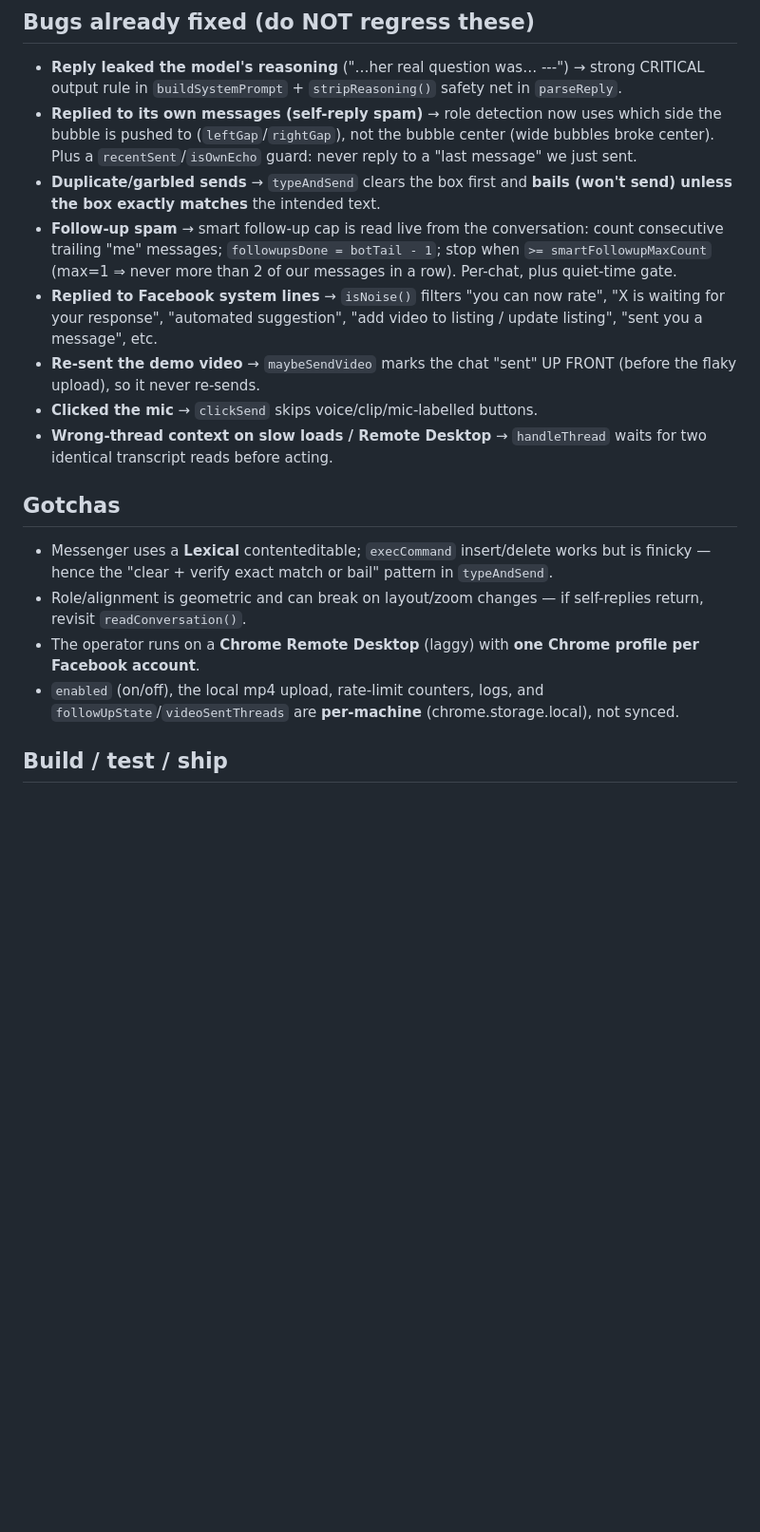
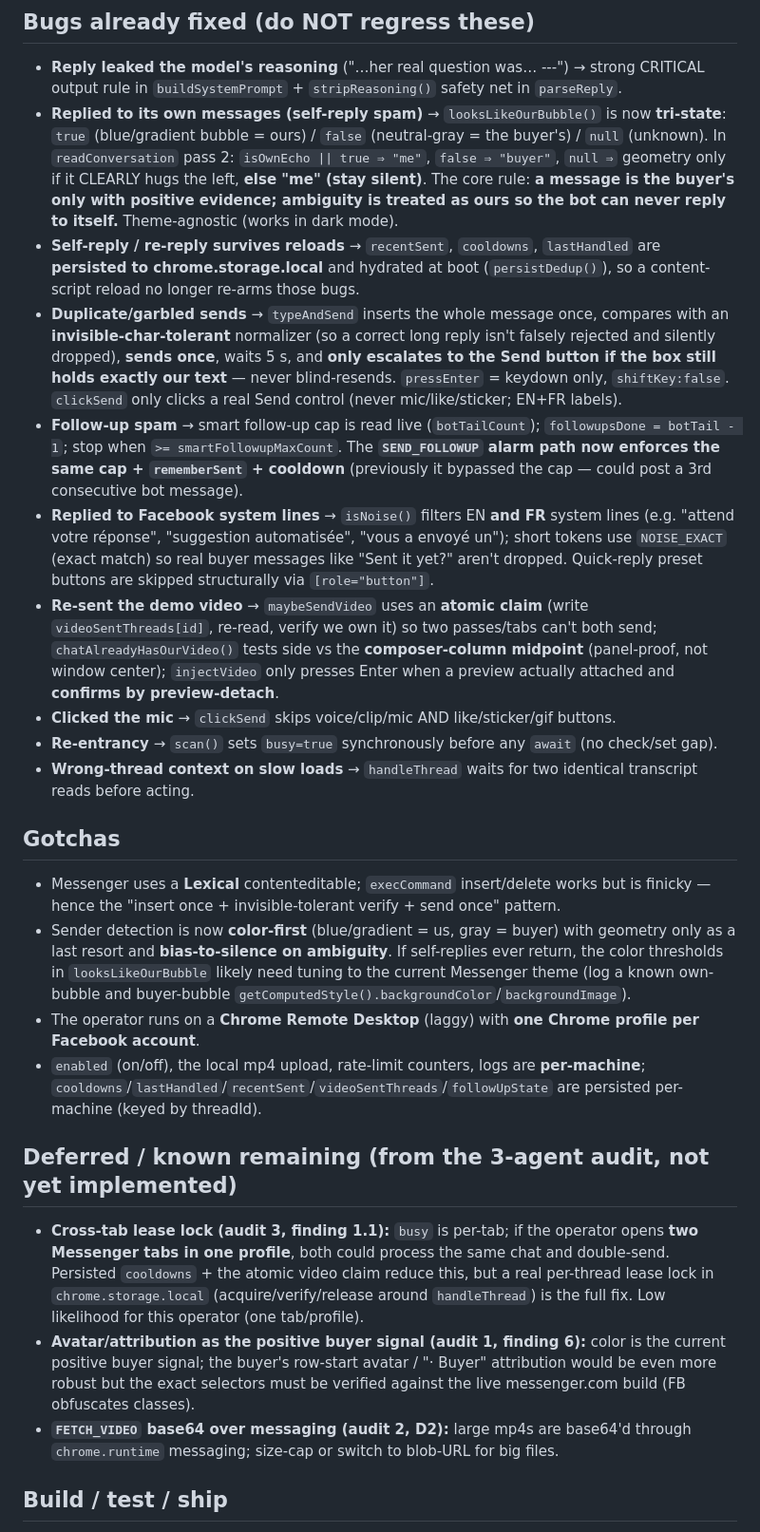
Before and after one commit to Alsayyad4/marketplace-auto-replier-, a Markdown page: HANDOFF.md, the part around the change. Shown at 95% size. GitHub-like rendering; blank space fills up the shorter version.

Commit message:
HANDOFF: document the hardening pass + deferred audit items
https://claude.ai/code/session_01RAVVAALJAWWy6C4rtZd6Gw

```diff
--- a/HANDOFF.md
+++ b/HANDOFF.md
@@ -35,19 +35,26 @@ computer/Facebook account.
 
 ## Bugs already fixed (do NOT regress these)
 - **Reply leaked the model's reasoning** ("…her real question was… ---") → strong CRITICAL output rule in `buildSystemPrompt` + `stripReasoning()` safety net in `parseReply`.
-- **Replied to its own messages (self-reply spam)** → role detection now uses which side the bubble is pushed to (`leftGap`/`rightGap`), not the bubble center (wide bubbles broke center). Plus a `recentSent`/`isOwnEcho` guard: never reply to a "last message" we just sent.
-- **Duplicate/garbled sends** → `typeAndSend` clears the box first and **bails (won't send) unless the box exactly matches** the intended text.
-- **Follow-up spam** → smart follow-up cap is read live from the conversation: count consecutive trailing "me" messages; `followupsDone = botTail - 1`; stop when `>= smartFollowupMaxCount` (max=1 ⇒ never more than 2 of our messages in a row). Per-chat, plus quiet-time gate.
-- **Replied to Facebook system lines** → `isNoise()` filters "you can now rate", "X is waiting for your response", "automated suggestion", "add video to listing / update listing", "sent you a message", etc.
-- **Re-sent the demo video** → `maybeSendVideo` marks the chat "sent" UP FRONT (before the flaky upload), so it never re-sends.
-- **Clicked the mic** → `clickSend` skips voice/clip/mic-labelled buttons.
-- **Wrong-thread context on slow loads / Remote Desktop** → `handleThread` waits for two identical transcript reads before acting.
+- **Replied to its own messages (self-reply spam)** → `looksLikeOurBubble()` is now **tri-state**: `true` (blue/gradient bubble = ours) / `false` (neutral-gray = the buyer's) / `null` (unknown). In `readConversation` pass 2: `isOwnEcho || true ⇒ "me"`, `false ⇒ "buyer"`, `null ⇒` geometry only if it CLEARLY hugs the left, **else "me" (stay silent)**. The core rule: **a message is the buyer's only with positive evidence; ambiguity is treated as ours so the bot can never reply to itself.** Theme-agnostic (works in dark mode).
+- **Self-reply / re-reply survives reloads** → `recentSent`, `cooldowns`, `lastHandled` are **persisted to chrome.storage.local** and hydrated at boot (`persistDedup()`), so a content-script reload no longer re-arms those bugs.
+- **Duplicate/garbled sends** → `typeAndSend` inserts the whole message once, compares with an **invisible-char-tolerant** normalizer (so a correct long reply isn't falsely rejected and silently dropped), **sends once**, waits 5 s, and **only escalates to the Send button if the box still holds exactly our text** — never blind-resends. `pressEnter` = keydown only, `shiftKey:false`. `clickSend` only clicks a real Send control (never mic/like/sticker; EN+FR labels).
+- **Follow-up spam** → smart follow-up cap is read live (`botTailCount`); `followupsDone = botTail - 1`; stop when `>= smartFollowupMaxCount`. The **`SEND_FOLLOWUP` alarm path now enforces the same cap + `rememberSent` + cooldown** (previously it bypassed the cap — could post a 3rd consecutive bot message).
+- **Replied to Facebook system lines** → `isNoise()` filters EN **and FR** system lines (e.g. "attend votre réponse", "suggestion automatisée", "vous a envoyé un"); short tokens use `NOISE_EXACT` (exact match) so real buyer messages like "Sent it yet?" aren't dropped. Quick-reply preset buttons are skipped structurally via `[role="button"]`.
+- **Re-sent the demo video** → `maybeSendVideo` uses an **atomic claim** (write `videoSentThreads[id]`, re-read, verify we own it) so two passes/tabs can't both send; `chatAlreadyHasOurVideo()` tests side vs the **composer-column midpoint** (panel-proof, not window center); `injectVideo` only presses Enter when a preview actually attached and **confirms by preview-detach**.
+- **Clicked the mic** → `clickSend` skips voice/clip/mic AND like/sticker/gif buttons.
+- **Re-entrancy** → `scan()` sets `busy=true` synchronously before any `await` (no check/set gap).
+- **Wrong-thread context on slow loads** → `handleThread` waits for two identical transcript reads before acting.
 
 ## Gotchas
-- Messenger uses a **Lexical** contenteditable; `execCommand` insert/delete works but is finicky — hence the "clear + verify exact match or bail" pattern in `typeAndSend`.
-- Role/alignment is geometric and can break on layout/zoom changes — if self-replies return, revisit `readConversation()`.
+- Messenger uses a **Lexical** contenteditable; `execCommand` insert/delete works but is finicky — hence the "insert once + invisible-tolerant verify + send once" pattern.
+- Sender detection is now **color-first** (blue/gradient = us, gray = buyer) with geometry only as a last resort and **bias-to-silence on ambiguity**. If self-replies ever return, the color thresholds in `looksLikeOurBubble` likely need tuning to the current Messenger theme (log a known own-bubble and buyer-bubble `getComputedStyle().backgroundColor`/`backgroundImage`).
 - The operator runs on a **Chrome Remote Desktop** (laggy) with **one Chrome profile per Facebook account**.
-- `enabled` (on/off), the local mp4 upload, rate-limit counters, logs, and `followUpState`/`videoSentThreads` are **per-machine** (chrome.storage.local), not synced.
+- `enabled` (on/off), the local mp4 upload, rate-limit counters, logs are **per-machine**; `cooldowns`/`lastHandled`/`recentSent`/`videoSentThreads`/`followUpState` are persisted per-machine (keyed by threadId).
+
+## Deferred / known remaining (from the 3-agent audit, not yet implemented)
+- **Cross-tab lease lock (audit 3, finding 1.1):** `busy` is per-tab; if the operator opens **two Messenger tabs in one profile**, both could process the same chat and double-send. Persisted `cooldowns` + the atomic video claim reduce this, but a real per-thread lease lock in `chrome.storage.local` (acquire/verify/release around `handleThread`) is the full fix. Low likelihood for this operator (one tab/profile).
+- **Avatar/attribution as the positive buyer signal (audit 1, finding 6):** color is the current positive buyer signal; the buyer's row-start avatar / "· Buyer" attribution would be even more robust but the exact selectors must be verified against the live messenger.com build (FB obfuscates classes).
+- **`FETCH_VIDEO` base64 over messaging (audit 2, D2):** large mp4s are base64'd through `chrome.runtime` messaging; size-cap or switch to blob-URL for big files.
 
 ## Build / test / ship
 - No bundler. Validate: `node --check background.js content.js options.js popup.js docs/app.js`.
```
